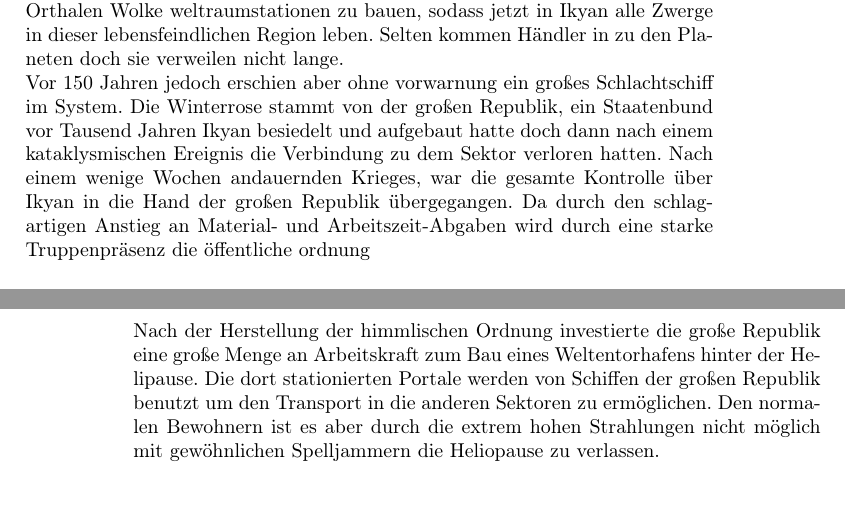
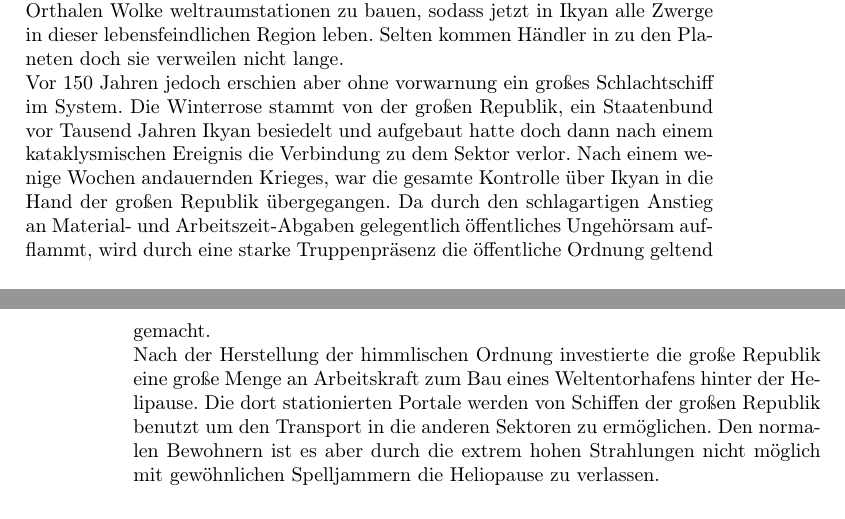
Before and after one commit to lohengrinRed/Rollenspielgruppe, a LaTeX book (DND/worldbuilding/sector.tex): two parts of pages 3 and 4 of 15, joined at a grey line, cut so that both start at the same text. Compiled offline with pdfLaTeX.

Commit message:
fixup! added Fate, Fixed second sector name

```diff
--- a/DND/worldbuilding/sector.tex
+++ b/DND/worldbuilding/sector.tex
@@ -20,7 +20,7 @@
 
 \chapter{Ikyan: Der Tiefe Himmel}
     Das was die Bewohner vom Ikyan die bekannte Welt nennen hat sich drastisch vor 150 Jahren geändert. Davor waren verteilt auf den 6 Planeten und ihren Monden eine handvoll von keinen Kolonien die von den verschiedenen Völkern bewohnt wurden. Besonders auf den inneren drei felsigen Planeten---Ruyan, Dongo, und Pulvar---gibt es besonders viele und unterschiedliche Kulturen die meistens von riesigen unurbaren landschaften getrennt werden. Einzig in den großen Städten leben die Völker Seite an Seite zusammen und üben sich in Diplomatie, Handel, und kulturellem Austausch. Die drei äußeren Planeten sind Gasriesen, es ist ohne besondere und sehr kostspielige vorbereitung nicht möglich diese Planeten zu besuchen. Jedoch haben diese viele Monde und kleinere Trabanten auf denen sich kleine Raumstationen befinden. Diese orte sind oft sehr isoliert und komunikation zu ihnen ist aufgrund der begrenzten Lichtgeschwindigkeit sehr langsam. Zwischen den verschiedenen Planeten wandeln gelegentlich zivile und kommerzielle raumschiffe, Spelljammer. Die durch Magie betriebenen Konstrukte sind das Herzstück der interplanetaren Reise. Hinter den Gasriesen---Arva, Veryan und Königsende--- befindet sich die Orthale Wolke. Eine riesige Spähre aus Asteroiden die im tiefen Himmel wandeln. Nur sehr wenige von diesen sind metallischer Natur da bei den niedrigen Temperaturen sogar Gase anfangen zu gefrieren. Die sporadisch vorkommenden, besonders wertvolle Gase haben die Zwerge dazu gebracht vor vielen Jahrhunderten in der Orthalen Wolke weltraumstationen zu bauen, sodass jetzt in Ikyan alle Zwerge in dieser lebensfeindlichen Region leben. Selten kommen Händler in zu den Planeten doch sie verweilen nicht lange.\\
-    Vor 150 Jahren jedoch erschien aber ohne vorwarnung ein großes Schlachtschiff im System. Die Winterrose stammt von der großen Republik, ein Staatenbund vor Tausend Jahren Ikyan besiedelt und aufgebaut hatte doch dann nach einem kataklysmischen Ereignis die Verbindung zu dem Sektor verloren hatten. Nach einem wenige Wochen andauernden Krieges, war die gesamte Kontrolle über Ikyan in die Hand der großen Republik übergegangen. Da durch den schlagartigen Anstieg an Material- und Arbeitszeit-Abgaben wird durch eine starke Truppenpräsenz die öffentliche ordnung\\
+    Vor 150 Jahren jedoch erschien aber ohne vorwarnung ein großes Schlachtschiff im System. Die Winterrose stammt von der großen Republik, ein Staatenbund vor Tausend Jahren Ikyan besiedelt und aufgebaut hatte doch dann nach einem kataklysmischen Ereignis die Verbindung zu dem Sektor verlor. Nach einem wenige Wochen andauernden Krieges, war die gesamte Kontrolle über Ikyan in die Hand der großen Republik übergegangen. Da durch den schlagartigen Anstieg an Material- und Arbeitszeit-Abgaben gelegentlich öffentliches Ungehörsam aufflammt, wird durch eine starke Truppenpräsenz die öffentliche Ordnung geltend gemacht.\\
     Nach der Herstellung der himmlischen Ordnung investierte die große Republik eine große Menge an Arbeitskraft zum Bau eines Weltentorhafens hinter der Helipause. Die dort stationierten Portale werden von Schiffen der großen Republik benutzt um den Transport in die anderen Sektoren zu ermöglichen. Den normalen Bewohnern ist es aber durch die extrem hohen Strahlungen nicht möglich mit gewöhnlichen Spelljammern die Heliopause zu verlassen.
 
 \section{Dongo}
```
Also changed, not shown: DND/worldbuilding/sector.pdf.
